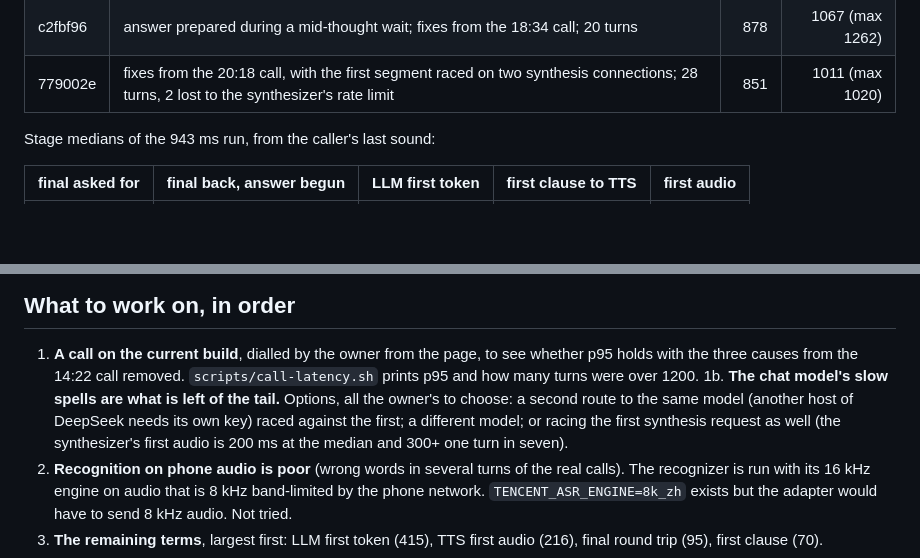
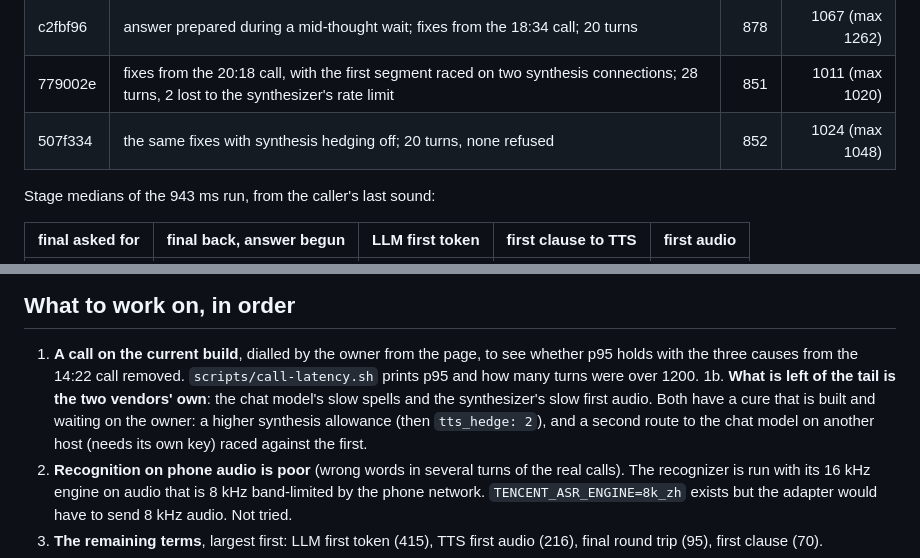
Before and after one commit to chuanmingliu/full-duplex-go-live, a Markdown page: CLAUDE.md, 2 parts joined by grey strips. Rendered like a GitHub page; blank space fills up the shorter version.

Commit message:
CLAUDE.md: the bench on 507f334
Co-Authored-By: Claude Fable 5.1 <noreply@anthropic.com>
Claude-Session: https://claude.ai/code/session_01NBWaiyRXSwZHRWVHCkdP6D

```diff
--- a/CLAUDE.md
+++ b/CLAUDE.md
@@ -50,6 +50,7 @@ Real providers on the test box, no phone, 15 measured turns each
 | ea5d26d | backend warmed at session open; fixes from the 14:22 call; 20 turns | 904 | 1118 (max 1184) |
 | c2fbf96 | answer prepared during a mid-thought wait; fixes from the 18:34 call; 20 turns | 878 | 1067 (max 1262) |
 | 779002e | fixes from the 20:18 call, with the first segment raced on two synthesis connections; 28 turns, 2 lost to the synthesizer's rate limit | 851 | 1011 (max 1020) |
+| 507f334 | the same fixes with synthesis hedging off; 20 turns, none refused | 852 | 1024 (max 1048) |
 
 Stage medians of the 943 ms run, from the caller's last sound:
 
@@ -195,11 +196,11 @@ made on one build.
 1. **A call on the current build**, dialled by the owner from the page, to see
    whether p95 holds with the three causes from the 14:22 call removed.
    `scripts/call-latency.sh` prints p95 and how many turns were over 1200.
-1b. **The chat model's slow spells are what is left of the tail.** Options, all
-   the owner's to choose: a second route to the same model (another host of
-   DeepSeek needs its own key) raced against the first; a different model;
-   or racing the first synthesis request as well (the synthesizer's first audio
-   is 200 ms at the median and 300+ one turn in seven).
+1b. **What is left of the tail is the two vendors' own**: the chat model's slow
+   spells and the synthesizer's slow first audio. Both have a cure that is
+   built and waiting on the owner: a higher synthesis allowance (then
+   `tts_hedge: 2`), and a second route to the chat model on another host
+   (needs its own key) raced against the first.
 2. **Recognition on phone audio is poor** (wrong words in several turns of the
    real calls). The recognizer is run with its 16 kHz engine on audio that is
    8 kHz band-limited by the phone network. `TENCENT_ASR_ENGINE=8k_zh` exists
```
